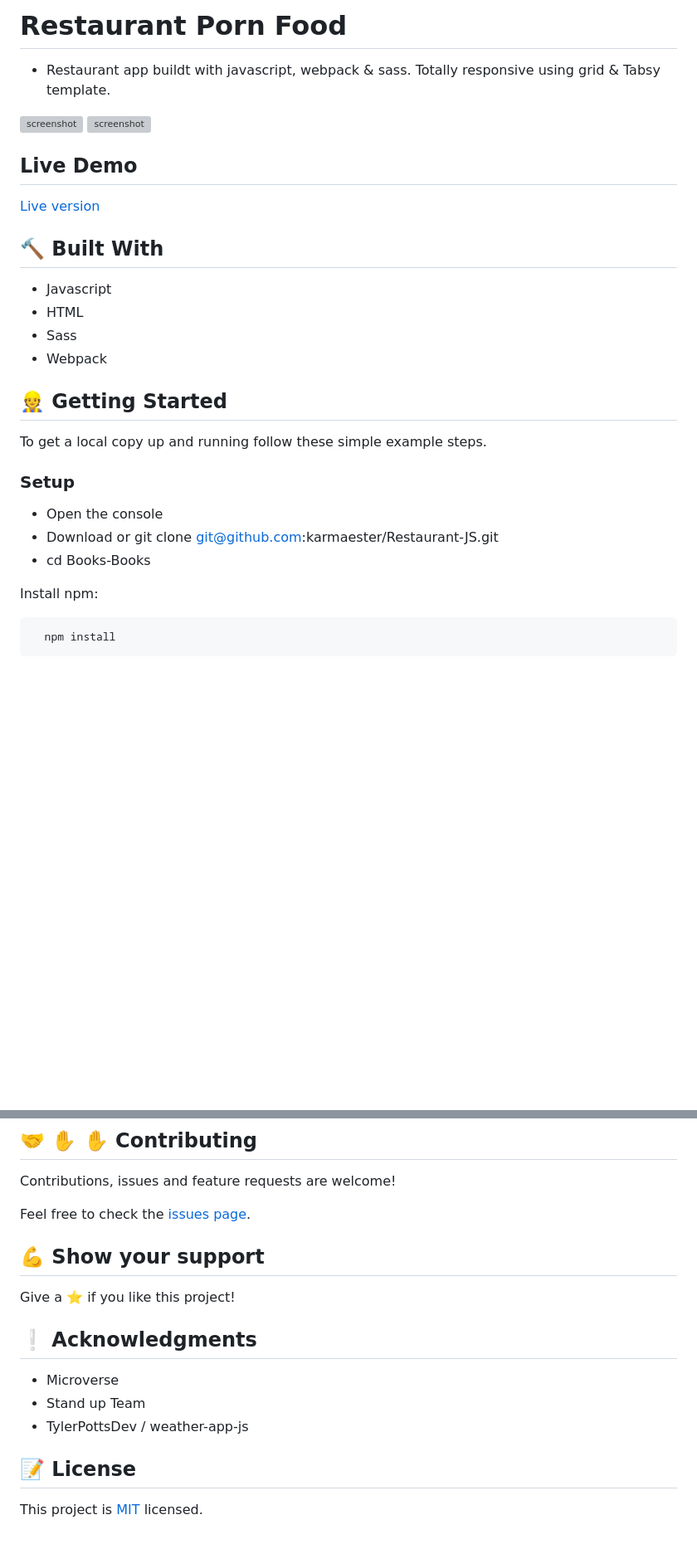
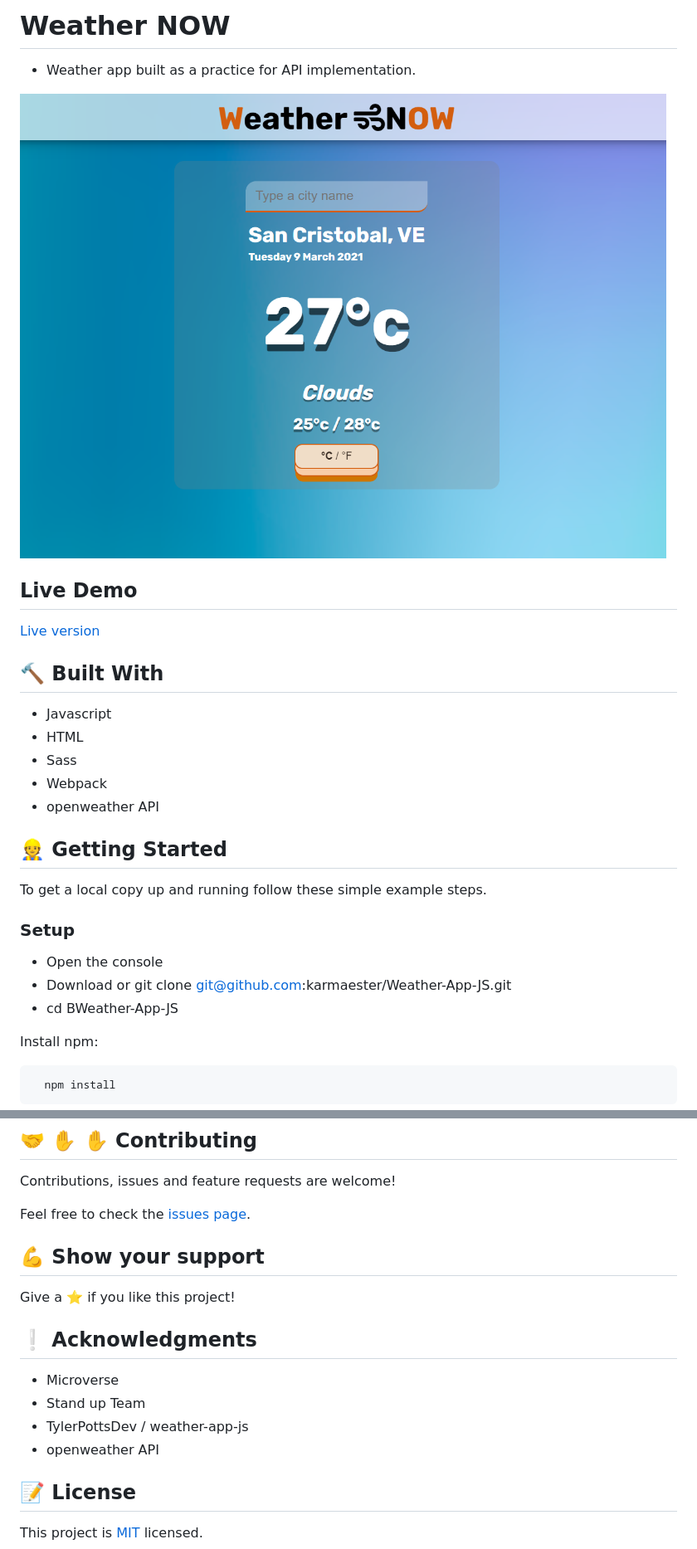
Before and after one commit to karmaester/Weather-App-JS, a Markdown page: README.md, 2 parts joined by grey strips. Shown: that part at 83% size. Drawn GitHub-style; pictures changed too: src/images/screenshot.png (added); blank space fills up the shorter version; grey boxes are pictures that could not be loaded.

```diff
--- a/README.md
+++ b/README.md
@@ -1,9 +1,8 @@
-# Restaurant Porn Food
+# Weather NOW
 
-- Restaurant app buildt with javascript, webpack & sass. Totally responsive using grid & Tabsy template.
+- Weather app built as a practice for API implementation.
 
-![screenshot](src/components/img/screenshot1.png)
-![screenshot](src/components/img/screenshot2.png)
+![screenshot](src/images/screenshot.png)
 
 ## Live Demo
 
@@ -15,6 +14,7 @@
 - HTML
 - Sass
 - Webpack
+- openweather API
 
 ## :construction_worker: Getting Started
 
@@ -23,8 +23,8 @@ To get a local copy up and running follow these simple example steps.
 ### Setup
 
 - Open the console
-- Download or git clone git@github.com:karmaester/Restaurant-JS.git
-- cd Books-Books
+- Download or git clone git@github.com:karmaester/Weather-App-JS.git
+- cd BWeather-App-JS
 
 Install npm:
 
@@ -69,6 +69,7 @@ Give a ⭐️ if you like this project!
 - Microverse
 - Stand up Team
 - TylerPottsDev / weather-app-js
+- openweather API
 
 ## 📝 License
 
```
Also changed, not shown: other parts of README.md (+1 -1 lines), 1 other file.
